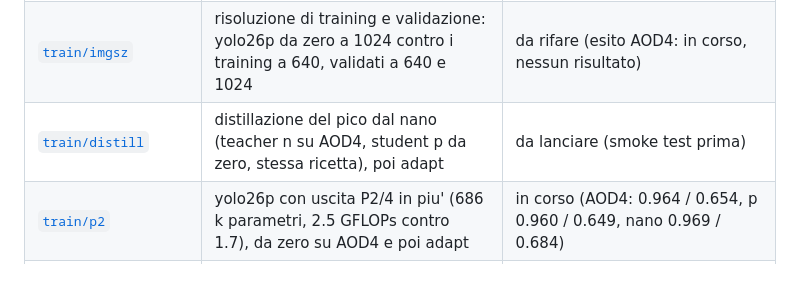
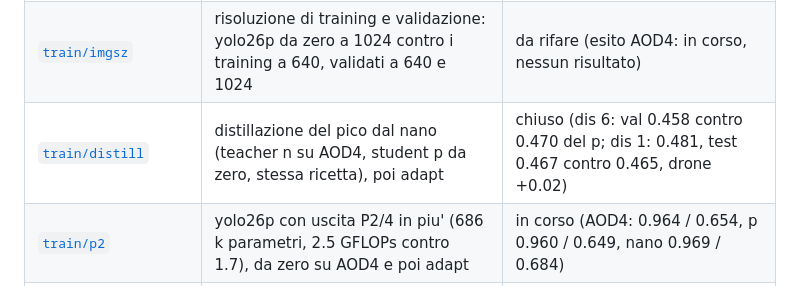
Before and after one commit to erikscolaro/yoloeval, a Markdown page: experiments/README.md, the part around the change. GitHub-like rendering.

Commit message:
docs(train): riporta l'esito della distillazione del pico dal nano

```diff
--- a/experiments/README.md
+++ b/experiments/README.md
@@ -27,7 +27,7 @@ la pipeline AOD4 → Svanström.
 |---|---|---|
 | [`train/lr_scheduler`](train/lr_scheduler) | optimizer del training da zero di yolo26p (Adam, MuSGD, SGD) | da rifare (esito AOD4: MuSGD 0.960 / 0.649 alla 250, davanti dall'inizio; SGD 0.643, Adam 0.637) |
 | [`train/imgsz`](train/imgsz) | risoluzione di training e validazione: yolo26p da zero a 1024 contro i training a 640, validati a 640 e 1024 | da rifare (esito AOD4: in corso, nessun risultato) |
-| [`train/distill`](train/distill) | distillazione del pico dal nano (teacher n su AOD4, student p da zero, stessa ricetta), poi adapt | da lanciare (smoke test prima) |
+| [`train/distill`](train/distill) | distillazione del pico dal nano (teacher n su AOD4, student p da zero, stessa ricetta), poi adapt | chiuso (dis 6: val 0.458 contro 0.470 del p; dis 1: 0.481, test 0.467 contro 0.465, drone +0.02) |
 | [`train/p2`](train/p2) | yolo26p con uscita P2/4 in piu' (686 k parametri, 2.5 GFLOPs contro 1.7), da zero su AOD4 e poi adapt | in corso (AOD4: 0.964 / 0.654, p 0.960 / 0.649, nano 0.969 / 0.684) |
 | [`train/close_mosaic`](train/close_mosaic) | 15 epoche in piu' senza mosaic sul yolo26p MuSGD da zero | da rifare (esito AOD4: 0.960 / 0.649 → 0.962 / 0.652) |
 
```
Also changed, not shown: 1 other file.
